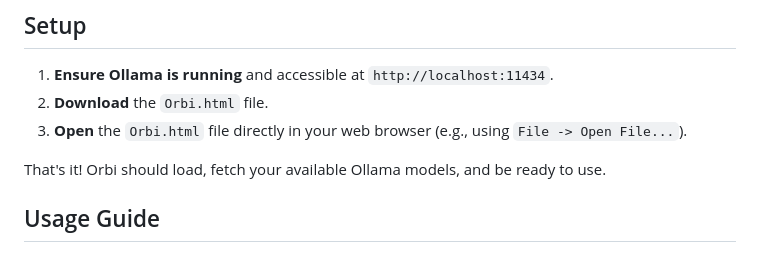
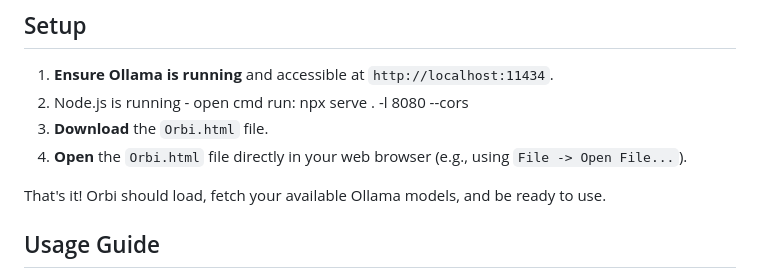
Before and after one commit to minimaxa1/Orbe, a Markdown page: README.md, the part around the change. Drawn GitHub-style.

```diff
--- a/README.md
+++ b/README.md
@@ -74,8 +74,9 @@ Orbi is a feature-rich, single-file web interface designed to interact directly
 ## Setup
 
 1.  **Ensure Ollama is running** and accessible at `http://localhost:11434`.
-2.  **Download** the `Orbi.html` file.
-3.  **Open** the `Orbi.html` file directly in your web browser (e.g., using `File -> Open File...`).
+2.  Node.js is running - open cmd run: npx serve . -l 8080 --cors
+3.  **Download** the `Orbi.html` file.
+4.  **Open** the `Orbi.html` file directly in your web browser (e.g., using `File -> Open File...`).
 
 That's it! Orbi should load, fetch your available Ollama models, and be ready to use.
 
```
